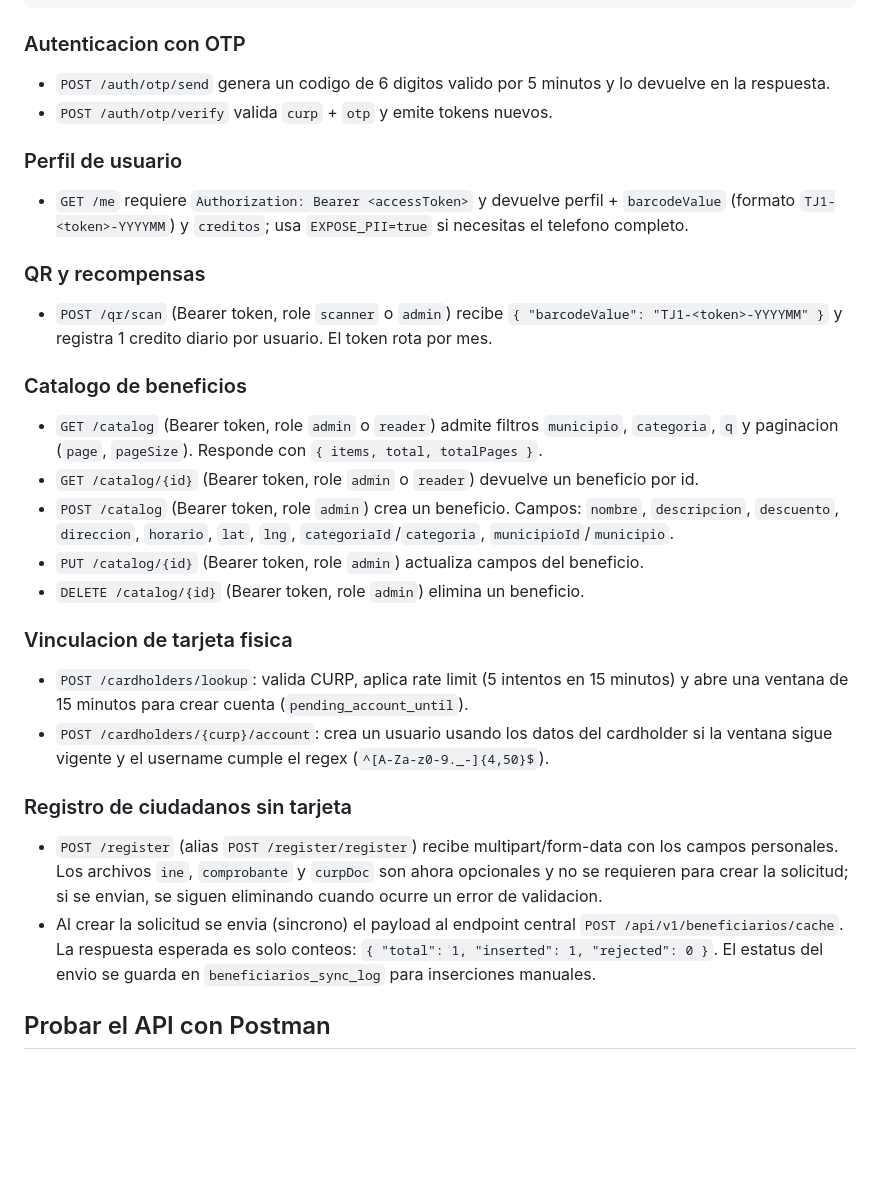
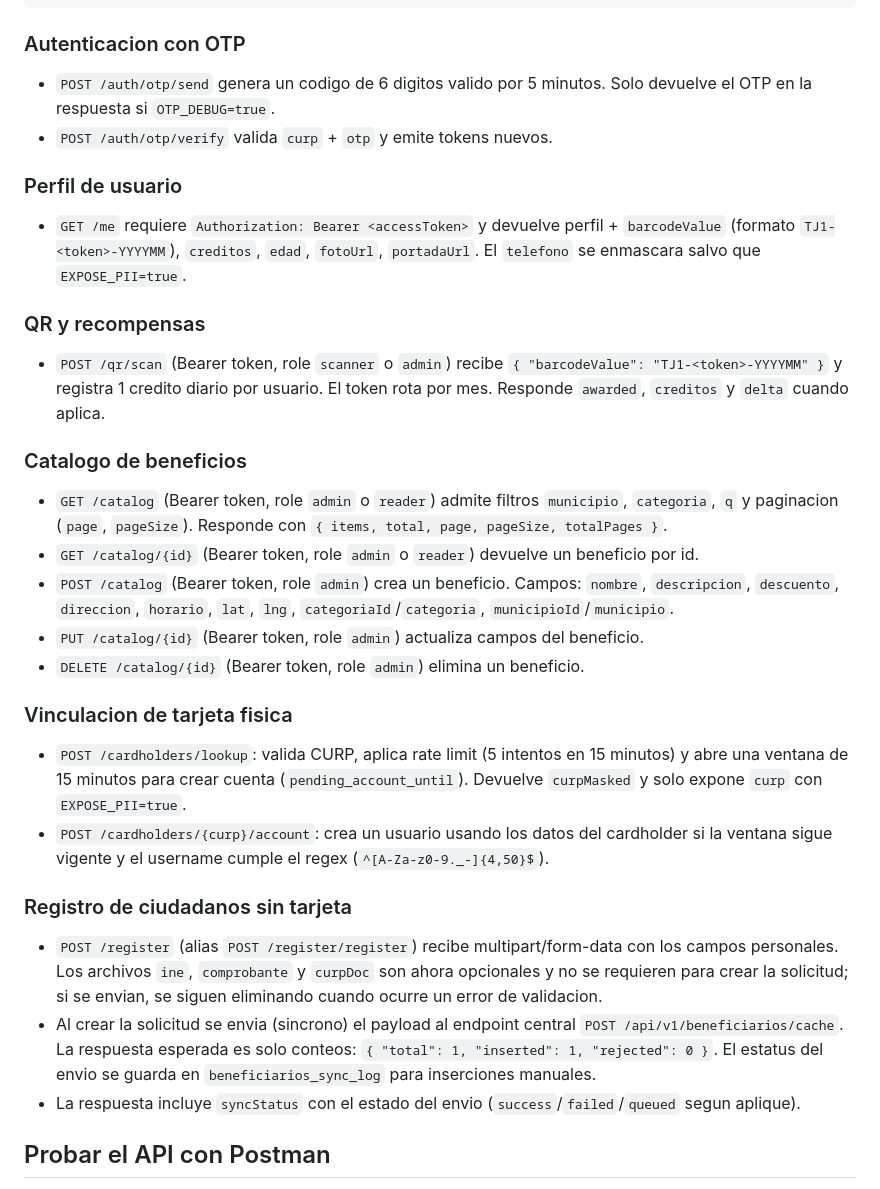
Before and after one commit to INPOJUVE-DEV/API_TJ, a Markdown page: README.md, the part around the change. Rendered like a GitHub page; blank space fills up the shorter version.

```diff
--- a/README.md
+++ b/README.md
@@ -128,20 +128,20 @@ curl -X POST http://localhost:8080/api/v1/auth/login \
 
 ### Autenticacion con OTP
 
-- `POST /auth/otp/send` genera un codigo de 6 digitos valido por 5 minutos y lo devuelve en la respuesta.
+- `POST /auth/otp/send` genera un codigo de 6 digitos valido por 5 minutos. Solo devuelve el OTP en la respuesta si `OTP_DEBUG=true`.
 - `POST /auth/otp/verify` valida `curp` + `otp` y emite tokens nuevos.
 
 ### Perfil de usuario
 
-- `GET /me` requiere `Authorization: Bearer <accessToken>` y devuelve perfil + `barcodeValue` (formato `TJ1-<token>-YYYYMM`) y `creditos`; usa `EXPOSE_PII=true` si necesitas el telefono completo.
+- `GET /me` requiere `Authorization: Bearer <accessToken>` y devuelve perfil + `barcodeValue` (formato `TJ1-<token>-YYYYMM`), `creditos`, `edad`, `fotoUrl`, `portadaUrl`. El `telefono` se enmascara salvo que `EXPOSE_PII=true`.
 
 ### QR y recompensas
 
-- `POST /qr/scan` (Bearer token, role `scanner` o `admin`) recibe `{ "barcodeValue": "TJ1-<token>-YYYYMM" }` y registra 1 credito diario por usuario. El token rota por mes.
+- `POST /qr/scan` (Bearer token, role `scanner` o `admin`) recibe `{ "barcodeValue": "TJ1-<token>-YYYYMM" }` y registra 1 credito diario por usuario. El token rota por mes. Responde `awarded`, `creditos` y `delta` cuando aplica.
 
 ### Catalogo de beneficios
 
-- `GET /catalog` (Bearer token, role `admin` o `reader`) admite filtros `municipio`, `categoria`, `q` y paginacion (`page`, `pageSize`). Responde con `{ items, total, totalPages }`.
+- `GET /catalog` (Bearer token, role `admin` o `reader`) admite filtros `municipio`, `categoria`, `q` y paginacion (`page`, `pageSize`). Responde con `{ items, total, page, pageSize, totalPages }`.
 - `GET /catalog/{id}` (Bearer token, role `admin` o `reader`) devuelve un beneficio por id.
 - `POST /catalog` (Bearer token, role `admin`) crea un beneficio. Campos: `nombre`, `descripcion`, `descuento`, `direccion`, `horario`, `lat`, `lng`, `categoriaId`/`categoria`, `municipioId`/`municipio`.
 - `PUT /catalog/{id}` (Bearer token, role `admin`) actualiza campos del beneficio.
@@ -149,13 +149,14 @@ curl -X POST http://localhost:8080/api/v1/auth/login \
 
 ### Vinculacion de tarjeta fisica
 
-- `POST /cardholders/lookup`: valida CURP, aplica rate limit (5 intentos en 15 minutos) y abre una ventana de 15 minutos para crear cuenta (`pending_account_until`).
+- `POST /cardholders/lookup`: valida CURP, aplica rate limit (5 intentos en 15 minutos) y abre una ventana de 15 minutos para crear cuenta (`pending_account_until`). Devuelve `curpMasked` y solo expone `curp` con `EXPOSE_PII=true`.
 - `POST /cardholders/{curp}/account`: crea un usuario usando los datos del cardholder si la ventana sigue vigente y el username cumple el regex (`^[A-Za-z0-9._-]{4,50}$`).
 
 ### Registro de ciudadanos sin tarjeta
 
 - `POST /register` (alias `POST /register/register`) recibe multipart/form-data con los campos personales. Los archivos `ine`, `comprobante` y `curpDoc` son ahora opcionales y no se requieren para crear la solicitud; si se envian, se siguen eliminando cuando ocurre un error de validacion.
 - Al crear la solicitud se envia (sincrono) el payload al endpoint central `POST /api/v1/beneficiarios/cache`. La respuesta esperada es solo conteos: `{ "total": 1, "inserted": 1, "rejected": 0 }`. El estatus del envio se guarda en `beneficiarios_sync_log` para inserciones manuales.
+- La respuesta incluye `syncStatus` con el estado del envio (`success`/`failed`/`queued` segun aplique).
 
 ## Probar el API con Postman
 
```
Also changed, not shown: readme_postman.md (+52 -9 lines).
